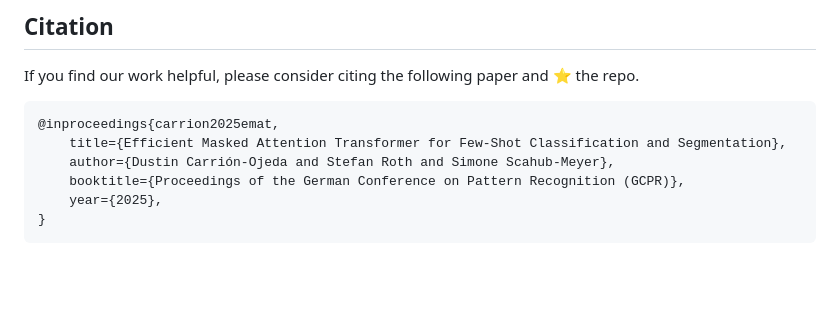
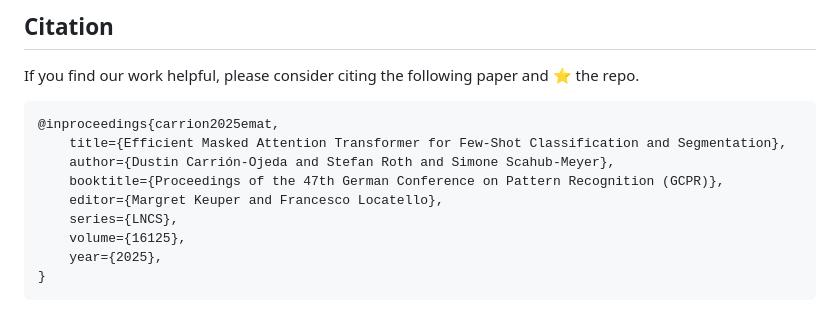
Before and after one commit to visinf/emat, a Markdown page: README.md, the part around one of its changes. Drawn GitHub-style; blank space fills up the shorter version.

````diff
--- a/README.md
+++ b/README.md
@@ -252,7 +254,10 @@ If you find our work helpful, please consider citing the following paper and ⭐
 @inproceedings{carrion2025emat,
     title={Efficient Masked Attention Transformer for Few-Shot Classification and Segmentation},
     author={Dustin Carrión-Ojeda and Stefan Roth and Simone Scahub-Meyer},
-    booktitle={Proceedings of the German Conference on Pattern Recognition (GCPR)},
+    booktitle={Proceedings of the 47th German Conference on Pattern Recognition (GCPR)},
+    editor={Margret Keuper and Francesco Locatello},
+    series={LNCS},
+    volume={16125},
     year={2025},
 }
 ```
````
Also changed, not shown: other parts of README.md (+2 -0 lines).
